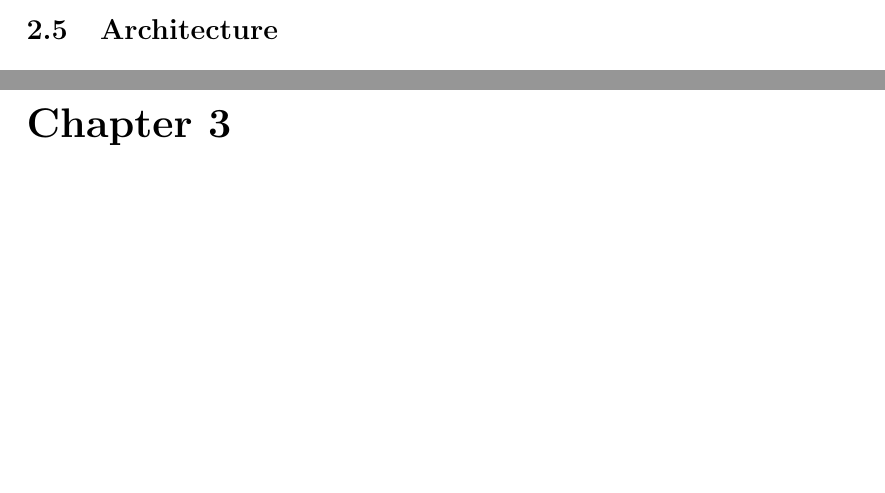
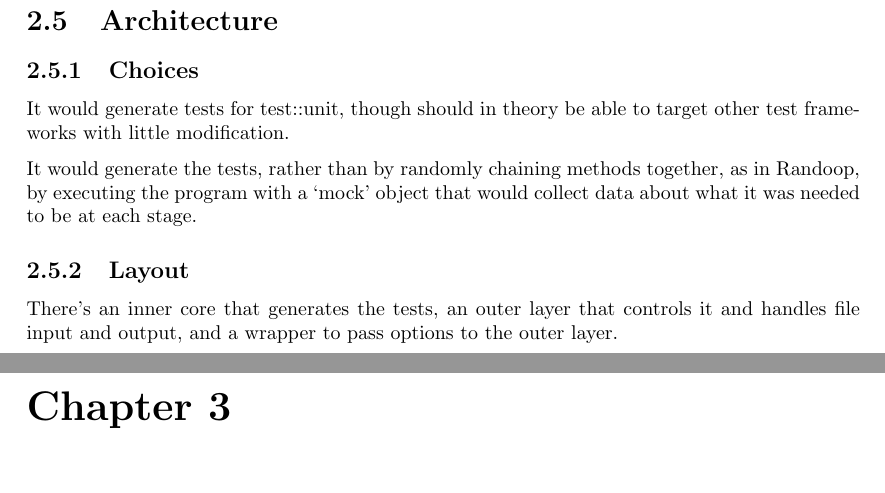
Before and after one commit to IgnoredAmbience/splats, a LaTeX thesis (docs/Report.tex, which reads docs/chapters/design.tex): two parts of pages 6 and 7 of 13 before the commit and two parts of pages 7 and 8 of 14 after it, joined at a grey line, cut so that both start at the same text, the shorter picture padded with empty space. Compiled offline with pdfLaTeX.

Commit message:
Stub added for the architecture subsection

```diff
--- a/docs/chapters/design.tex
+++ b/docs/chapters/design.tex
@@ -110,4 +110,15 @@
     My program may respond better to different traversal methods \\
     \hline
     \end{tabular}
-  \section{Architecture}
+
+\section{Architecture}
+
+  \subsection{Choices}
+    It would generate tests for test::unit, though should in theory be able to target other test frameworks with little modification.
+
+    It would generate the tests, rather than by randomly chaining methods together, as in Randoop, by executing the program with a `mock' object that would collect data about what it was needed to be at each stage.
+
+  \subsection{Layout}
+    There's an inner core that generates the tests, an outer layer that controls it and handles file input and output, and a wrapper to pass options to the outer layer.
+
+    % Maybe a program flow or class diagram goes here?
```
